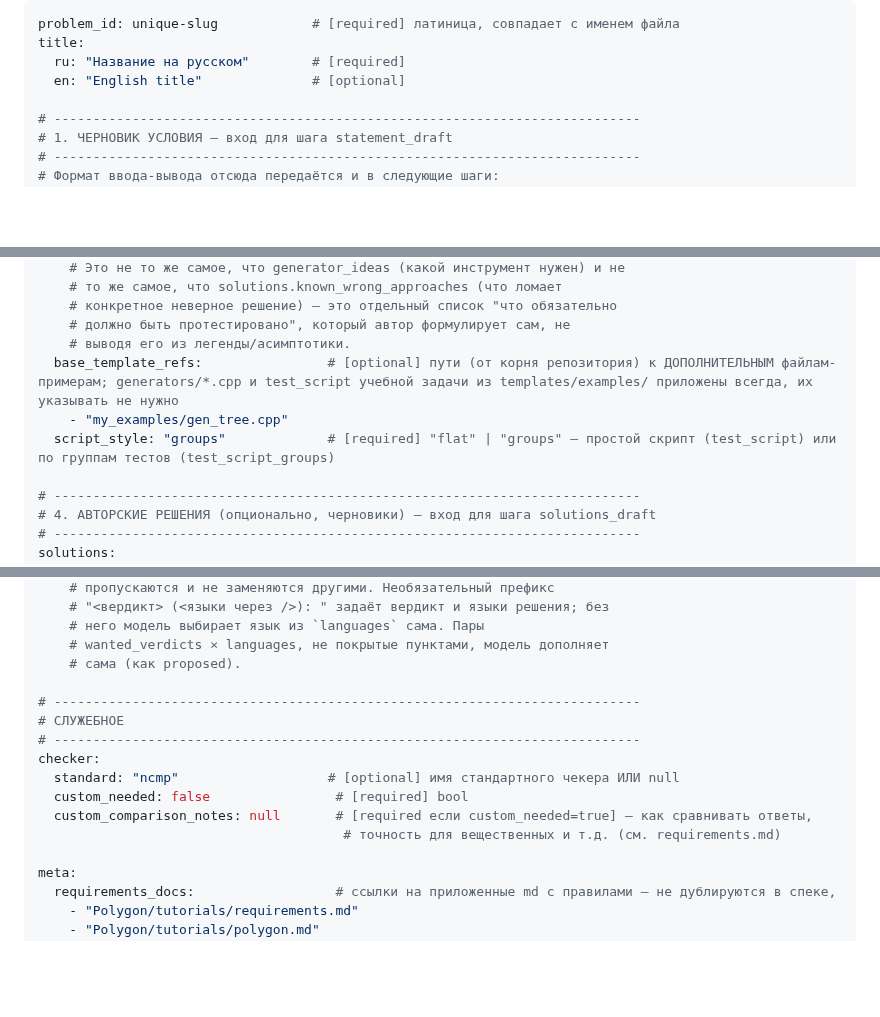
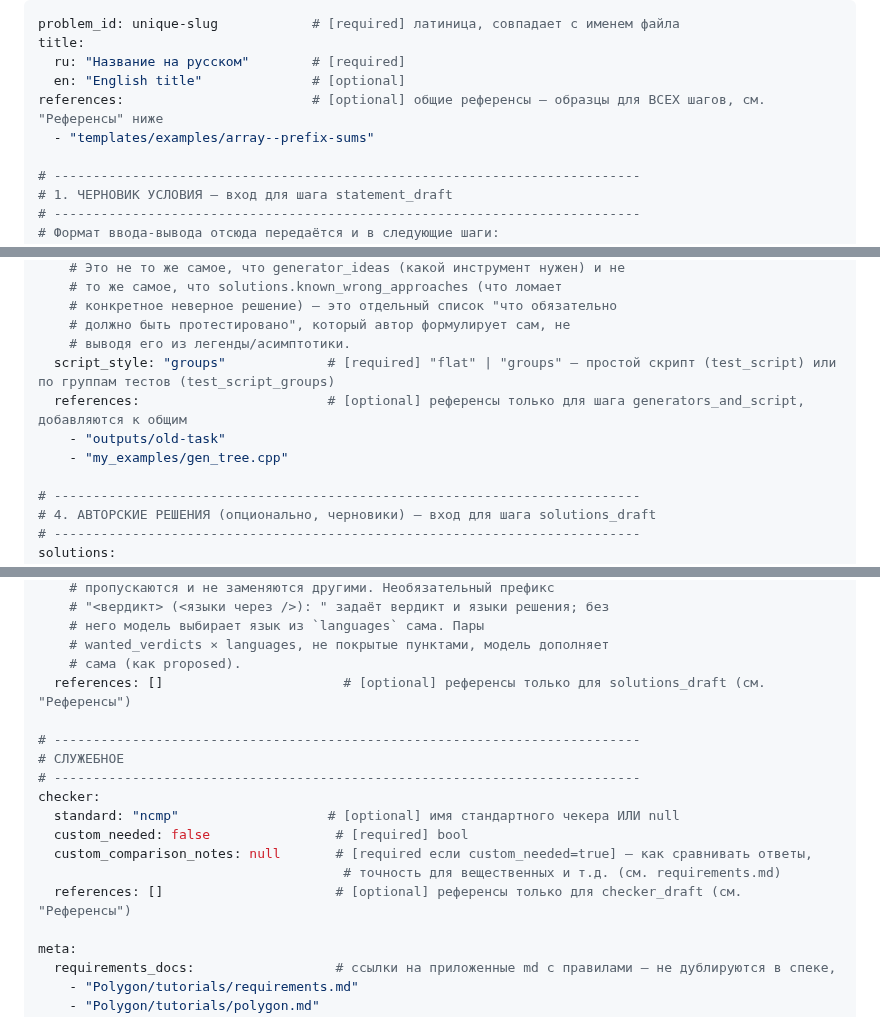
Before and after one commit to Slamur/polygon-orchestrator, a Markdown page: docs/SPEC_FORMAT.md, 3 parts joined by grey strips. GitHub-like rendering; blank space fills up the shorter version.

```diff
--- a/docs/SPEC_FORMAT.md
+++ b/docs/SPEC_FORMAT.md
@@ -16,6 +16,8 @@ problem_id: unique-slug            # [required] латиница, совпада
 title:
   ru: "Название на русском"        # [required]
   en: "English title"              # [optional]
+references:                        # [optional] общие референсы — образцы для ВСЕХ шагов, см. "Референсы" ниже
+  - "templates/examples/array--prefix-sums"
 
 # ---------------------------------------------------------------------------
 # 1. ЧЕРНОВИК УСЛОВИЯ — вход для шага statement_draft
@@ -128,9 +132,10 @@ generation:
     # конкретное неверное решение) — это отдельный список "что обязательно
     # должно быть протестировано", который автор формулирует сам, не
     # выводя его из легенды/асимптотики.
-  base_template_refs:                # [optional] пути (от корня репозитория) к ДОПОЛНИТЕЛЬНЫМ файлам-примерам; generators/*.cpp и test_script учебной задачи из templates/examples/ приложены всегда, их указывать не нужно
+  script_style: "groups"             # [required] "flat" | "groups" — простой скрипт (test_script) или по группам тестов (test_script_groups)
+  references:                        # [optional] референсы только для шага generators_and_script, добавляются к общим
+    - "outputs/old-task"
     - "my_examples/gen_tree.cpp"
-  script_style: "groups"             # [required] "flat" | "groups" — простой скрипт (test_script) или по группам тестов (test_script_groups)
 
 # ---------------------------------------------------------------------------
 # 4. АВТОРСКИЕ РЕШЕНИЯ (опционально, черновики) — вход для шага solutions_draft
@@ -150,6 +155,7 @@ solutions:
     # него модель выбирает язык из `languages` сама. Пары
     # wanted_verdicts × languages, не покрытые пунктами, модель дополняет
     # сама (как proposed).
+  references: []                       # [optional] референсы только для solutions_draft (см. "Референсы")
 
 # ---------------------------------------------------------------------------
 # СЛУЖЕБНОЕ
@@ -159,6 +165,7 @@ checker:
   custom_needed: false                # [required] bool
   custom_comparison_notes: null       # [required если custom_needed=true] — как сравнивать ответы,
                                        # точность для вещественных и т.д. (см. requirements.md)
+  references: []                      # [optional] референсы только для checker_draft (см. "Референсы")
 
 meta:
   requirements_docs:                  # ссылки на приложенные md с правилами — не дублируются в спеке,
```
Also changed, not shown: other parts of docs/SPEC_FORMAT.md (+60 -5 lines), CLAUDE.md (+36 -22 lines).
